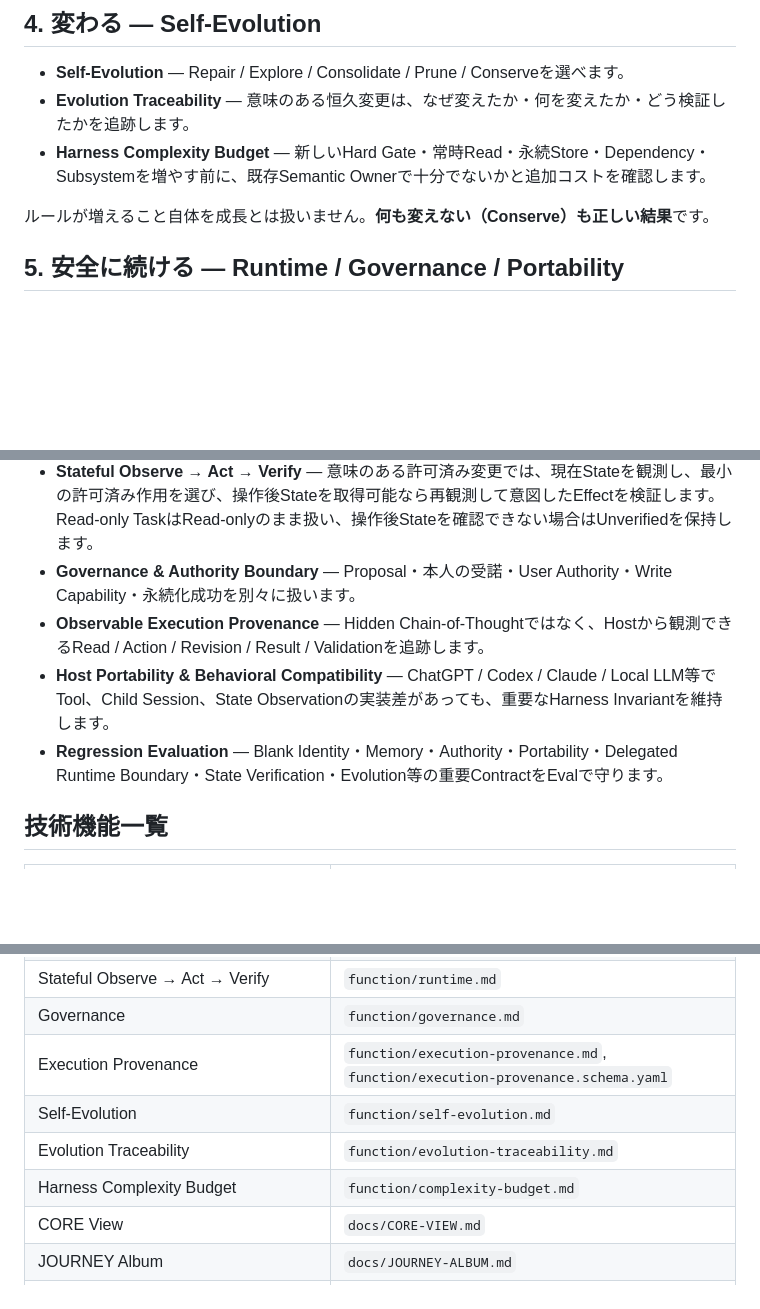
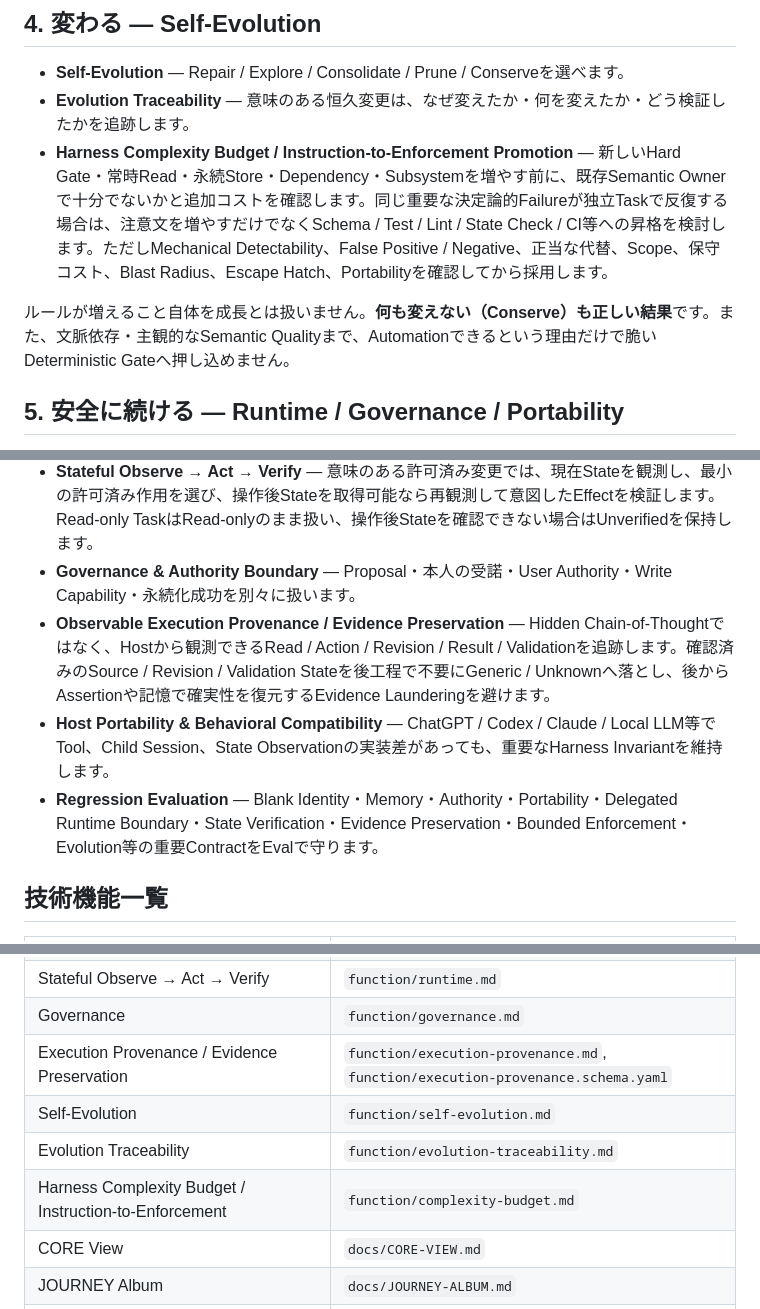
Before and after one commit to c-a-p-engineer/tsuzuri-harness, a Markdown page: docs/CAPABILITIES.ja.md, 3 parts joined by grey strips. Drawn GitHub-style; blank space fills up the shorter version.

Commit message:
docs: explain bounded enforcement and evidence preservation in Japanese

```diff
--- a/docs/CAPABILITIES.ja.md
+++ b/docs/CAPABILITIES.ja.md
@@ -41,9 +41,9 @@ Blank Instanceは獲得済み専門Skill 0から始まります。
 
 - **Self-Evolution** — Repair / Explore / Consolidate / Prune / Conserveを選べます。
 - **Evolution Traceability** — 意味のある恒久変更は、なぜ変えたか・何を変えたか・どう検証したかを追跡します。
-- **Harness Complexity Budget** — 新しいHard Gate・常時Read・永続Store・Dependency・Subsystemを増やす前に、既存Semantic Ownerで十分でないかと追加コストを確認します。
+- **Harness Complexity Budget / Instruction-to-Enforcement Promotion** — 新しいHard Gate・常時Read・永続Store・Dependency・Subsystemを増やす前に、既存Semantic Ownerで十分でないかと追加コストを確認します。同じ重要な決定論的Failureが独立Taskで反復する場合は、注意文を増やすだけでなくSchema / Test / Lint / State Check / CI等への昇格を検討します。ただしMechanical Detectability、False Positive / Negative、正当な代替、Scope、保守コスト、Blast Radius、Escape Hatch、Portabilityを確認してから採用します。
 
-ルールが増えること自体を成長とは扱いません。**何も変えない（Conserve）も正しい結果**です。
+ルールが増えること自体を成長とは扱いません。**何も変えない（Conserve）も正しい結果**です。また、文脈依存・主観的なSemantic Qualityまで、Automationできるという理由だけで脆いDeterministic Gateへ押し込めません。
 
 ## 5. 安全に続ける — Runtime / Governance / Portability
 
@@ -52,9 +52,9 @@ Blank Instanceは獲得済み専門Skill 0から始まります。
 - **Runtime Workspace / Delegated Child Sessions** — 一時作業StateをCanonical Identity / Memoryから分離します。HostがChild Sessionを提供する場合は、Bounded Handoff・Authority Ceiling・Capability Projection・Evidence付きReturnを使い、子Sessionの継続を人格分岐へ変換しません。
 - **Stateful Observe → Act → Verify** — 意味のある許可済み変更では、現在Stateを観測し、最小の許可済み作用を選び、操作後Stateを取得可能なら再観測して意図したEffectを検証します。Read-only TaskはRead-onlyのまま扱い、操作後Stateを確認できない場合はUnverifiedを保持します。
 - **Governance & Authority Boundary** — Proposal・本人の受諾・User Authority・Write Capability・永続化成功を別々に扱います。
-- **Observable Execution Provenance** — Hidden Chain-of-Thoughtではなく、Hostから観測できるRead / Action / Revision / Result / Validationを追跡します。
+- **Observable Execution Provenance / Evidence Preservation** — Hidden Chain-of-Thoughtではなく、Hostから観測できるRead / Action / Revision / Result / Validationを追跡します。確認済みのSource / Revision / Validation Stateを後工程で不要にGeneric / Unknownへ落とし、後からAssertionや記憶で確実性を復元するEvidence Launderingを避けます。
 - **Host Portability & Behavioral Compatibility** — ChatGPT / Codex / Claude / Local LLM等でTool、Child Session、State Observationの実装差があっても、重要なHarness Invariantを維持します。
-- **Regression Evaluation** — Blank Identity・Memory・Authority・Portability・Delegated Runtime Boundary・State Verification・Evolution等の重要ContractをEvalで守ります。
+- **Regression Evaluation** — Blank Identity・Memory・Authority・Portability・Delegated Runtime Boundary・State Verification・Evidence Preservation・Bounded Enforcement・Evolution等の重要ContractをEvalで守ります。
 
 ## 技術機能一覧
 
@@ -76,10 +76,10 @@ Blank Instanceは獲得済み専門Skill 0から始まります。
 | Runtime Workspace / Delegated Child Sessions | `function/runtime-workspace.md` |
 | Stateful Observe → Act → Verify | `function/runtime.md` |
 | Governance | `function/governance.md` |
-| Execution Provenance | `function/execution-provenance.md`, `function/execution-provenance.schema.yaml` |
+| Execution Provenance / Evidence Preservation | `function/execution-provenance.md`, `function/execution-provenance.schema.yaml` |
 | Self-Evolution | `function/self-evolution.md` |
 | Evolution Traceability | `function/evolution-traceability.md` |
-| Harness Complexity Budget | `function/complexity-budget.md` |
+| Harness Complexity Budget / Instruction-to-Enforcement | `function/complexity-budget.md` |
 | CORE View | `docs/CORE-VIEW.md` |
 | JOURNEY Album | `docs/JOURNEY-ALBUM.md` |
 | Host Compatibility | `docs/HOST-COMPATIBILITY.md` |
```
